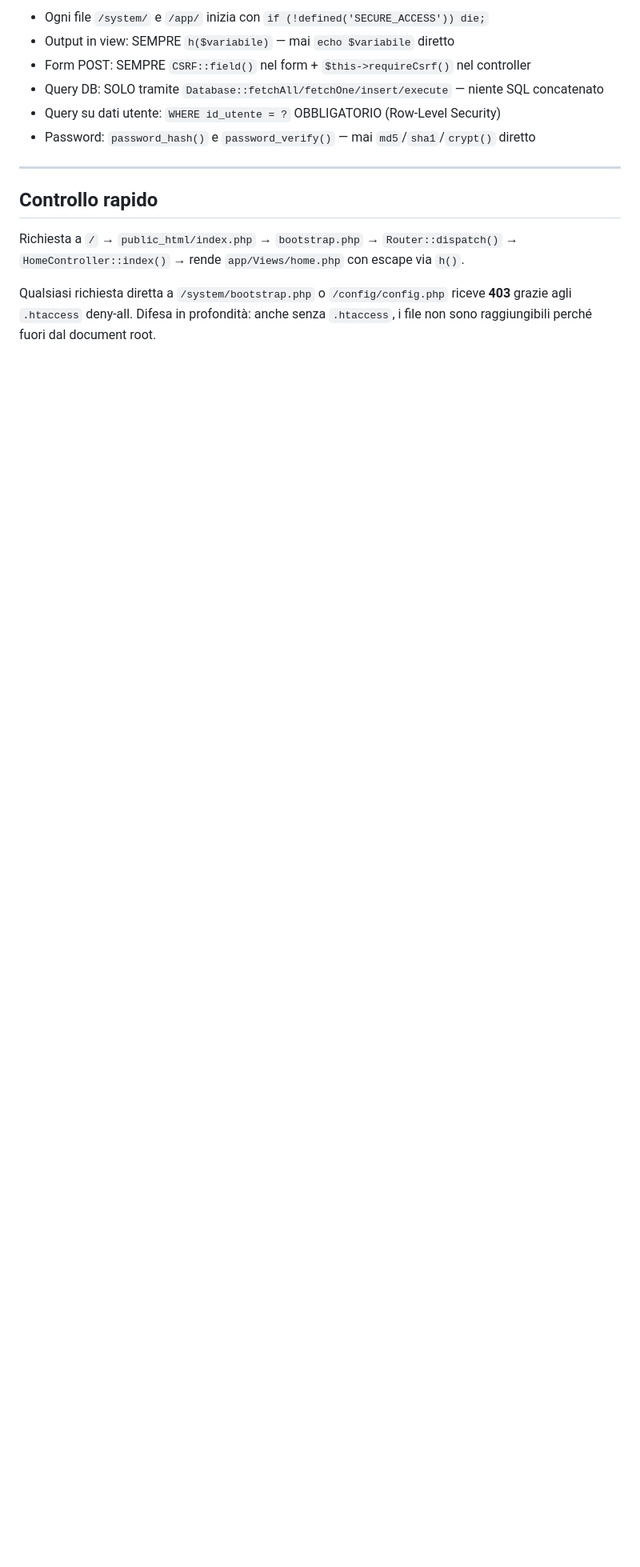
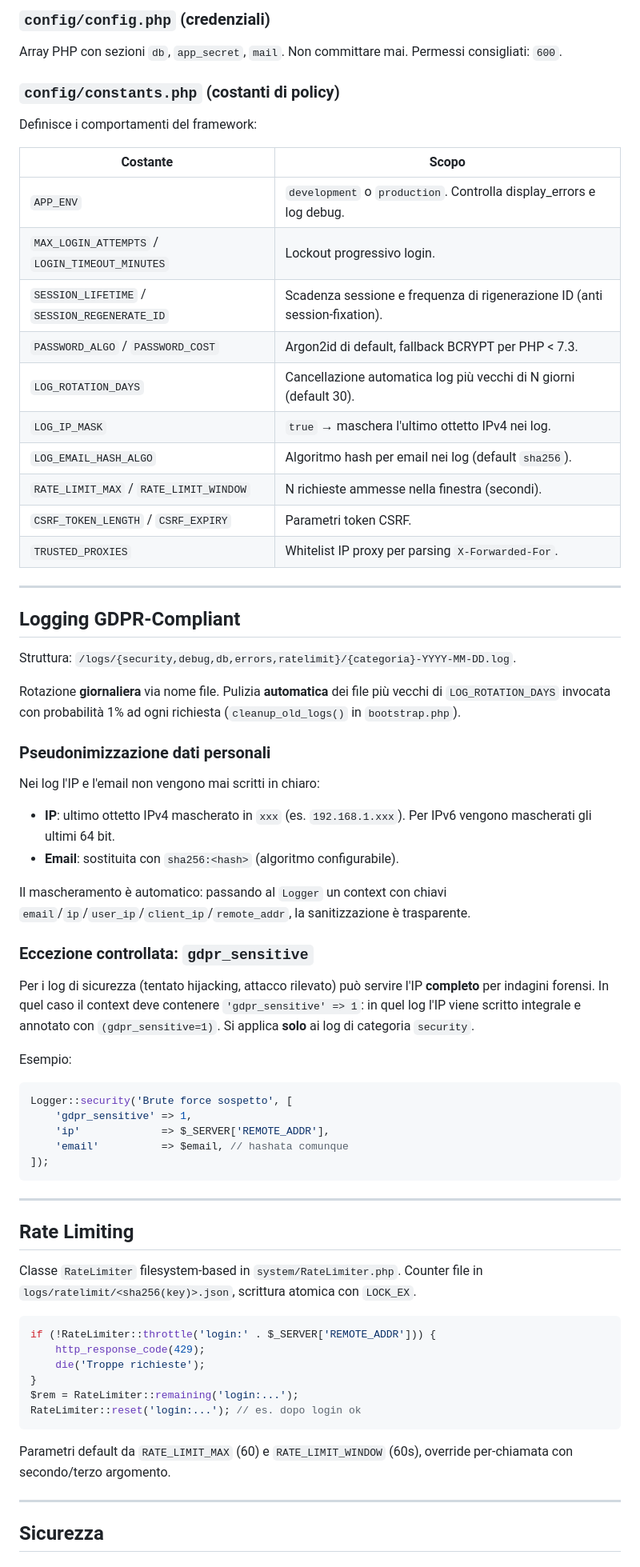
Before and after one commit to mranthony89/TemplateBase, a Markdown page: README.md, the part around one of its changes. Shown at 80% size. Rendered like a GitHub page; blank space fills up the shorter version.

Commit message:
README.md: documentazione Production-Ready (GDPR, CSP, estensione API/JWT)

````diff
--- a/README.md
+++ b/README.md
@@ -92,15 +81,71 @@ Sintesi dell'audit comparativo fra OraSicurezza e HRM-2 in [`AUDIT_REPORT.md`](.
 
-- Ogni file `/system/` e `/app/` inizia con `if (!defined('SECURE_ACCESS')) die;`
-- Output in view: SEMPRE `h($variabile)` — mai `echo $variabile` diretto
-- Form POST: SEMPRE `CSRF::field()` nel form + `$this->requireCsrf()` nel controller
-- Query DB: SOLO tramite `Database::fetchAll/fetchOne/insert/execute` — niente SQL concatenato
-- Query su dati utente: `WHERE id_utente = ?` OBBLIGATORIO (Row-Level Security)
-- Password: `password_hash()` e `password_verify()` — mai `md5`/`sha1`/`crypt()` diretto
+### `config/config.php` (credenziali)
+Array PHP con sezioni `db`, `app_secret`, `mail`. Non committare mai. Permessi consigliati: `600`.
+
+### `config/constants.php` (costanti di policy)
+Definisce i comportamenti del framework:
+
+| Costante | Scopo |
+| --- | --- |
+| `APP_ENV` | `development` o `production`. Controlla display_errors e log debug. |
+| `MAX_LOGIN_ATTEMPTS` / `LOGIN_TIMEOUT_MINUTES` | Lockout progressivo login. |
+| `SESSION_LIFETIME` / `SESSION_REGENERATE_ID` | Scadenza sessione e frequenza di rigenerazione ID (anti session-fixation). |
+| `PASSWORD_ALGO` / `PASSWORD_COST` | Argon2id di default, fallback BCRYPT per PHP < 7.3. |
+| `LOG_ROTATION_DAYS` | Cancellazione automatica log più vecchi di N giorni (default 30). |
+| `LOG_IP_MASK` | `true` → maschera l'ultimo ottetto IPv4 nei log. |
+| `LOG_EMAIL_HASH_ALGO` | Algoritmo hash per email nei log (default `sha256`). |
+| `RATE_LIMIT_MAX` / `RATE_LIMIT_WINDOW` | N richieste ammesse nella finestra (secondi). |
+| `CSRF_TOKEN_LENGTH` / `CSRF_EXPIRY` | Parametri token CSRF. |
+| `TRUSTED_PROXIES` | Whitelist IP proxy per parsing `X-Forwarded-For`. |
 
 ---
 
-## Controllo rapido
+## Logging GDPR-Compliant
 
-Richiesta a `/` → `public_html/index.php` → `bootstrap.php` → `Router::dispatch()` → `HomeController::index()` → rende `app/Views/home.php` con escape via `h()`.
+Struttura: `/logs/{security,debug,db,errors,ratelimit}/{categoria}-YYYY-MM-DD.log`.
 
-Qualsiasi richiesta diretta a `/system/bootstrap.php` o `/config/config.php` riceve **403** grazie agli `.htaccess` deny-all. Difesa in profondità: anche senza `.htaccess`, i file non sono raggiungibili perché fuori dal document root.
+Rotazione **giornaliera** via nome file. Pulizia **automatica** dei file più vecchi di `LOG_ROTATION_DAYS` invocata con probabilità 1% ad ogni richiesta (`cleanup_old_logs()` in `bootstrap.php`).
+
+### Pseudonimizzazione dati personali
+
+Nei log l'IP e l'email non vengono mai scritti in chiaro:
+
+- **IP**: ultimo ottetto IPv4 mascherato in `xxx` (es. `192.168.1.xxx`). Per IPv6 vengono mascherati gli ultimi 64 bit.
+- **Email**: sostituita con `sha256:<hash>` (algoritmo configurabile).
+
+Il mascheramento è automatico: passando al `Logger` un context con chiavi `email`/`ip`/`user_ip`/`client_ip`/`remote_addr`, la sanitizzazione è trasparente.
+
+### Eccezione controllata: `gdpr_sensitive`
+
+Per i log di sicurezza (tentato hijacking, attacco rilevato) può servire l'IP **completo** per indagini forensi. In quel caso il context deve contenere `'gdpr_sensitive' => 1`: in quel log l'IP viene scritto integrale e annotato con `(gdpr_sensitive=1)`. Si applica **solo** ai log di categoria `security`.
+
+Esempio:
+```php
+Logger::security('Brute force sospetto', [
+    'gdpr_sensitive' => 1,
+    'ip'             => $_SERVER['REMOTE_ADDR'],
+    'email'          => $email, // hashata comunque
+]);
+```
+
+---
+
+## Rate Limiting
+
+Classe `RateLimiter` filesystem-based in `system/RateLimiter.php`. Counter file in `logs/ratelimit/<sha256(key)>.json`, scrittura atomica con `LOCK_EX`.
+
+```php
+if (!RateLimiter::throttle('login:' . $_SERVER['REMOTE_ADDR'])) {
+    http_response_code(429);
+    die('Troppe richieste');
+}
+$rem = RateLimiter::remaining('login:...');
+RateLimiter::reset('login:...'); // es. dopo login ok
+```
+
+Parametri default da `RATE_LIMIT_MAX` (60) e `RATE_LIMIT_WINDOW` (60s), override per-chiamata con secondo/terzo argomento.
+
+---
+
+## Sicurezza
+
````
Also changed, not shown: other parts of README.md (+136 -68 lines).
